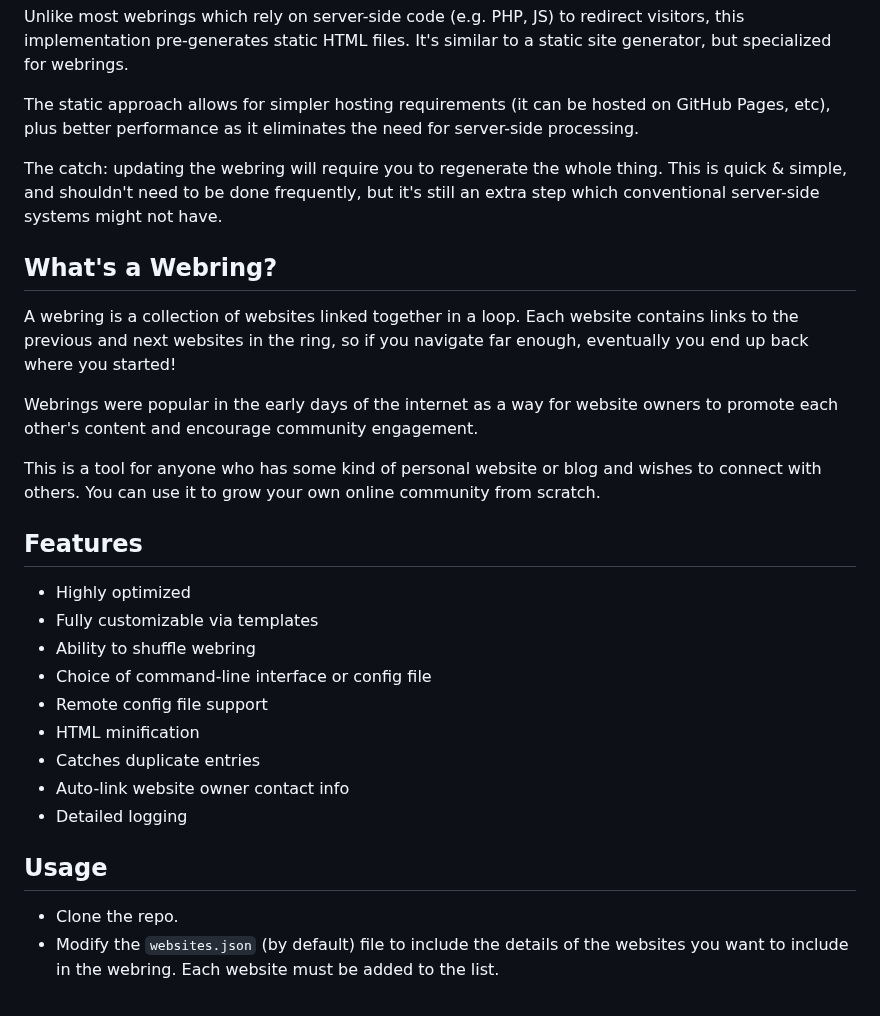
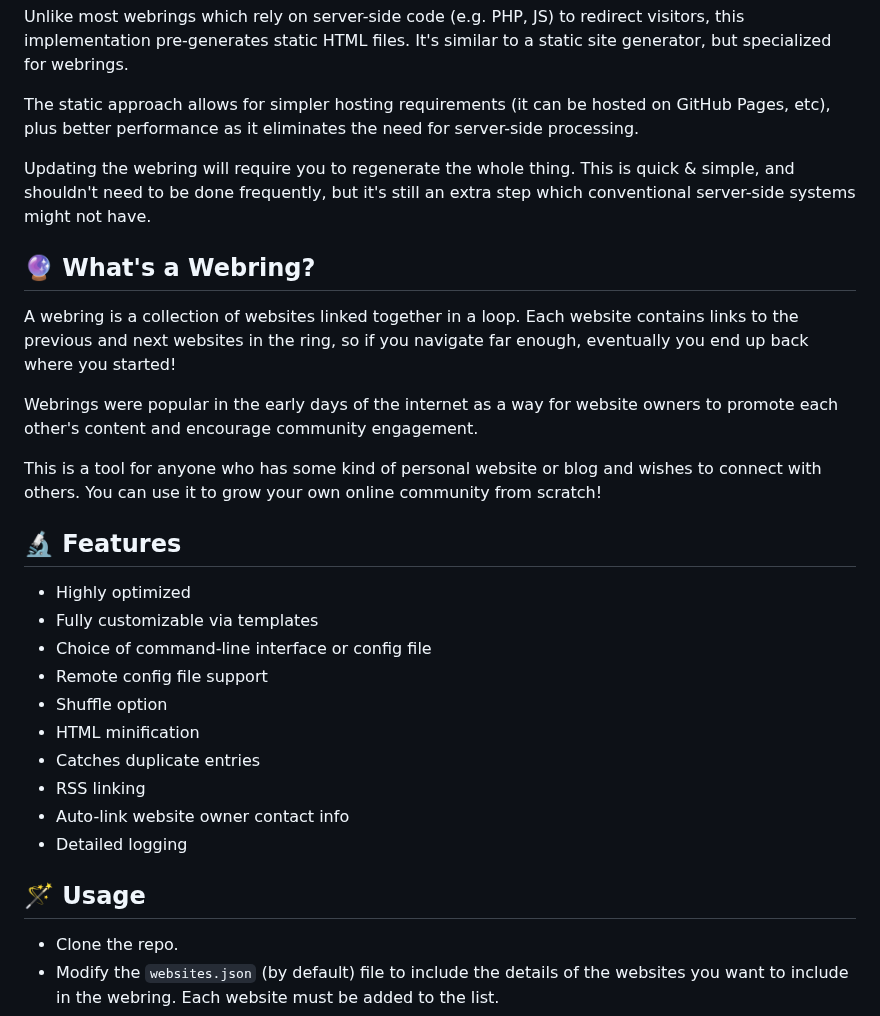
Before and after one commit to k3rs3d/ringfairy, a Markdown page: README.md, the part around one of its changes. Rendered like a GitHub page.

Commit message:
Update README.md
increase.emoji

```diff
--- a/README.md
+++ b/README.md
@@ -6,29 +6,30 @@ Unlike most webrings which rely on server-side code (e.g. PHP, JS) to redirect v
 
 The static approach allows for simpler hosting requirements (it can be hosted on GitHub Pages, etc), plus better performance as it eliminates the need for server-side processing.
 
-The catch: updating the webring will require you to regenerate the whole thing. This is quick & simple, and shouldn't need to be done frequently, but it's still an extra step which conventional server-side systems might not have.
+Updating the webring will require you to regenerate the whole thing. This is quick & simple, and shouldn't need to be done frequently, but it's still an extra step which conventional server-side systems might not have.
 
-## What's a Webring?
+## 🔮 What's a Webring?
 
 A webring is a collection of websites linked together in a loop. Each website contains links to the previous and next websites in the ring, so if you navigate far enough, eventually you end up back where you started!
 
 Webrings were popular in the early days of the internet as a way for website owners to promote each other's content and encourage community engagement.
 
-This is a tool for anyone who has some kind of personal website or blog and wishes to connect with others. You can use it to grow your own online community from scratch.
+This is a tool for anyone who has some kind of personal website or blog and wishes to connect with others. You can use it to grow your own online community from scratch!
 
-## Features
+## 🔬 Features
 
 - Highly optimized
 - Fully customizable via templates
-- Ability to shuffle webring
 - Choice of command-line interface or config file
 - Remote config file support
+- Shuffle option
 - HTML minification
 - Catches duplicate entries
+- RSS linking
 - Auto-link website owner contact info
 - Detailed logging
 
-## Usage
+## 🪄 Usage
 
 - Clone the repo.
 - Modify the `websites.json` (by default) file to include the details of the websites you want to include in the webring. Each website must be added to the list.
```
Also changed, not shown: other parts of README.md (+3 -3 lines).
